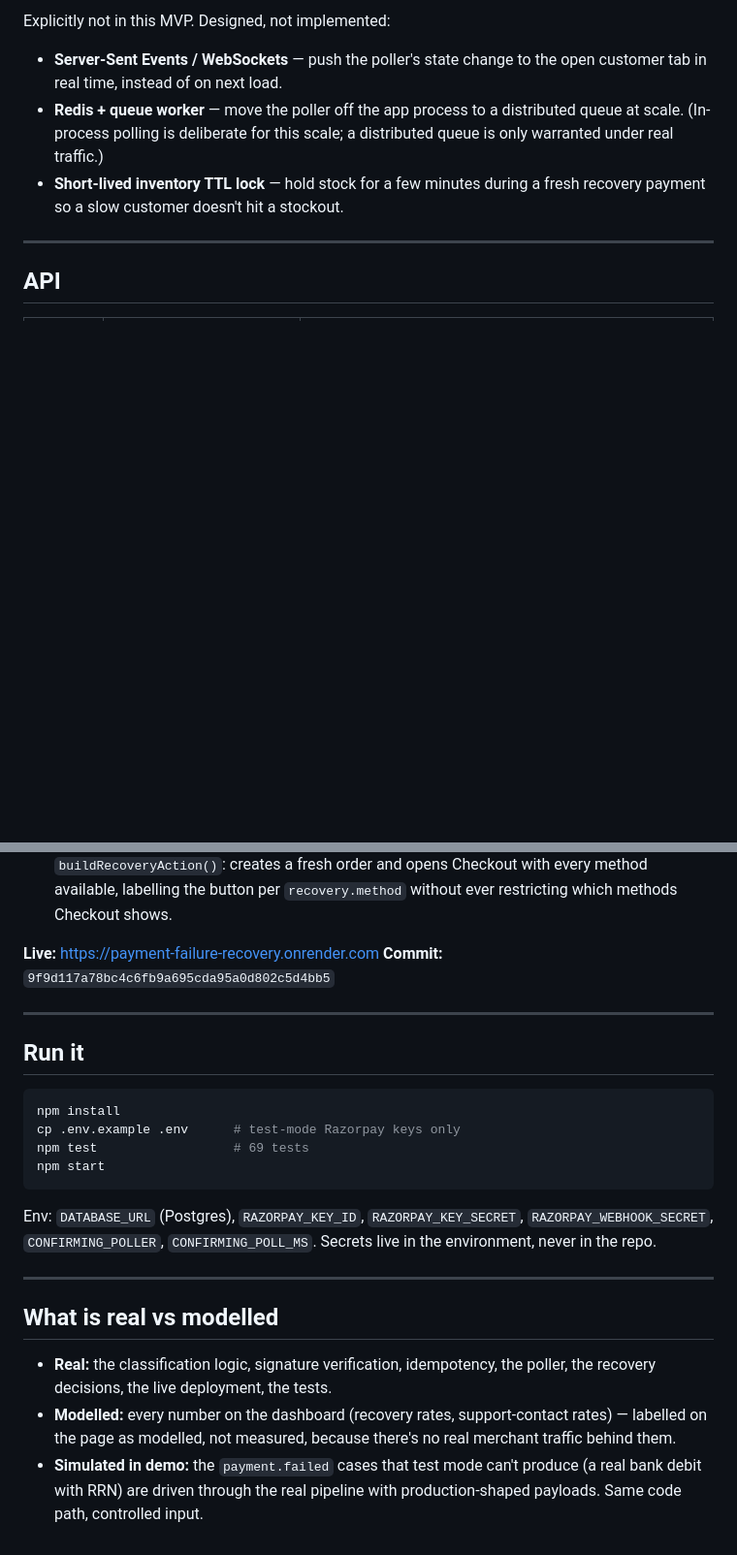
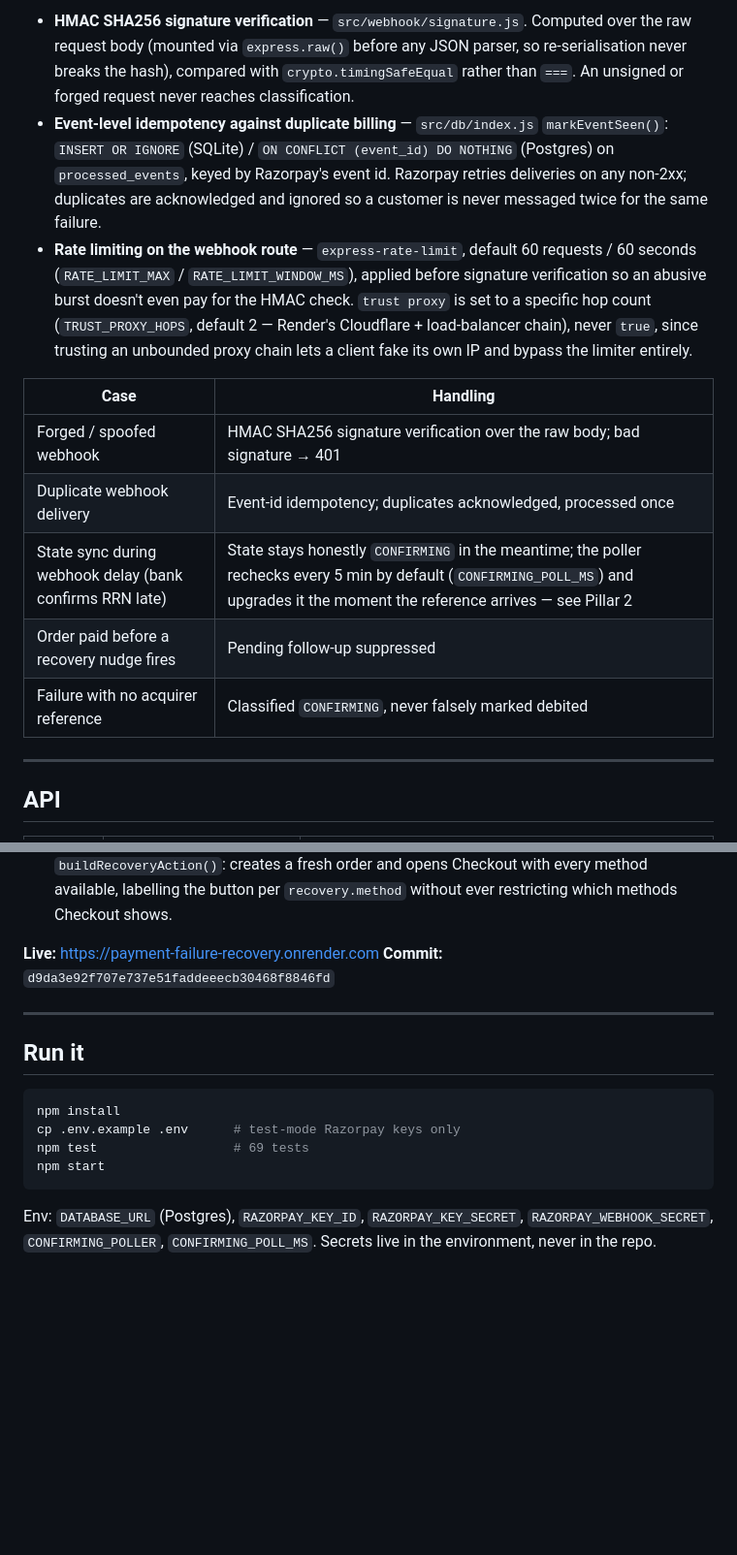
Before and after one commit to Skyhunter03/payment-failure-recovery, a Markdown page: README.md, 2 parts joined by grey strips. Shown at 97% size. Rendered like a GitHub page; blank space fills up the shorter version.

````diff
--- a/README.md
+++ b/README.md
@@ -80,9 +107,15 @@ The `CONFIRMING` state is deliberate. Most systems would guess; guessing wrong a
 
-Explicitly not in this MVP. Designed, not implemented:
+- **HMAC SHA256 signature verification** — `src/webhook/signature.js`. Computed over the raw request body (mounted via `express.raw()` before any JSON parser, so re-serialisation never breaks the hash), compared with `crypto.timingSafeEqual` rather than `===`. An unsigned or forged request never reaches classification.
+- **Event-level idempotency against duplicate billing** — `src/db/index.js` `markEventSeen()`: `INSERT OR IGNORE` (SQLite) / `ON CONFLICT (event_id) DO NOTHING` (Postgres) on `processed_events`, keyed by Razorpay's event id. Razorpay retries deliveries on any non-2xx; duplicates are acknowledged and ignored so a customer is never messaged twice for the same failure.
+- **Rate limiting on the webhook route** — `express-rate-limit`, default 60 requests / 60 seconds (`RATE_LIMIT_MAX` / `RATE_LIMIT_WINDOW_MS`), applied before signature verification so an abusive burst doesn't even pay for the HMAC check. `trust proxy` is set to a specific hop count (`TRUST_PROXY_HOPS`, default 2 — Render's Cloudflare + load-balancer chain), never `true`, since trusting an unbounded proxy chain lets a client fake its own IP and bypass the limiter entirely.
 
-- **Server-Sent Events / WebSockets** — push the poller's state change to the open customer tab in real time, instead of on next load.
-- **Redis + queue worker** — move the poller off the app process to a distributed queue at scale. (In-process polling is deliberate for this scale; a distributed queue is only warranted under real traffic.)
-- **Short-lived inventory TTL lock** — hold stock for a few minutes during a fresh recovery payment so a slow customer doesn't hit a stockout.
+| Case | Handling |
+|---|---|
+| Forged / spoofed webhook | HMAC SHA256 signature verification over the raw body; bad signature → 401 |
+| Duplicate webhook delivery | Event-id idempotency; duplicates acknowledged, processed once |
+| State sync during webhook delay (bank confirms RRN late) | State stays honestly `CONFIRMING` in the meantime; the poller rechecks every 5 min by default (`CONFIRMING_POLL_MS`) and upgrades it the moment the reference arrives — see Pillar 2 |
+| Order paid before a recovery nudge fires | Pending follow-up suppressed |
+| Failure with no acquirer reference | Classified `CONFIRMING`, never falsely marked debited |
 
 ---
 
@@ -200,7 +221,7 @@ src/
 - **Recovery button with method recommendation** — `public/failure.html` `buildRecoveryAction()`: creates a fresh order and opens Checkout with every method available, labelling the button per `recovery.method` without ever restricting which methods Checkout shows.
 
 **Live:** https://payment-failure-recovery.onrender.com
-**Commit:** `9f9d117a78bc4c6fb9a695cda95a0d802c5d4bb5`
+**Commit:** `d9da3e92f707e737e51faddeeecb30468f8846fd`
 
 ---
 
@@ -214,11 +235,3 @@ npm start
 ```
 
 Env: `DATABASE_URL` (Postgres), `RAZORPAY_KEY_ID`, `RAZORPAY_KEY_SECRET`, `RAZORPAY_WEBHOOK_SECRET`, `CONFIRMING_POLLER`, `CONFIRMING_POLL_MS`. Secrets live in the environment, never in the repo.
-
----
-
-## What is real vs modelled
-
-- **Real:** the classification logic, signature verification, idempotency, the poller, the recovery decisions, the live deployment, the tests.
-- **Modelled:** every number on the dashboard (recovery rates, support-contact rates) — labelled on the page as modelled, not measured, because there's no real merchant traffic behind them.
-- **Simulated in demo:** the `payment.failed` cases that test mode can't produce (a real bank debit with RRN) are driven through the real pipeline with production-shaped payloads. Same code path, controlled input.
````
Also changed, not shown: other parts of README.md (+59 -44 lines).
